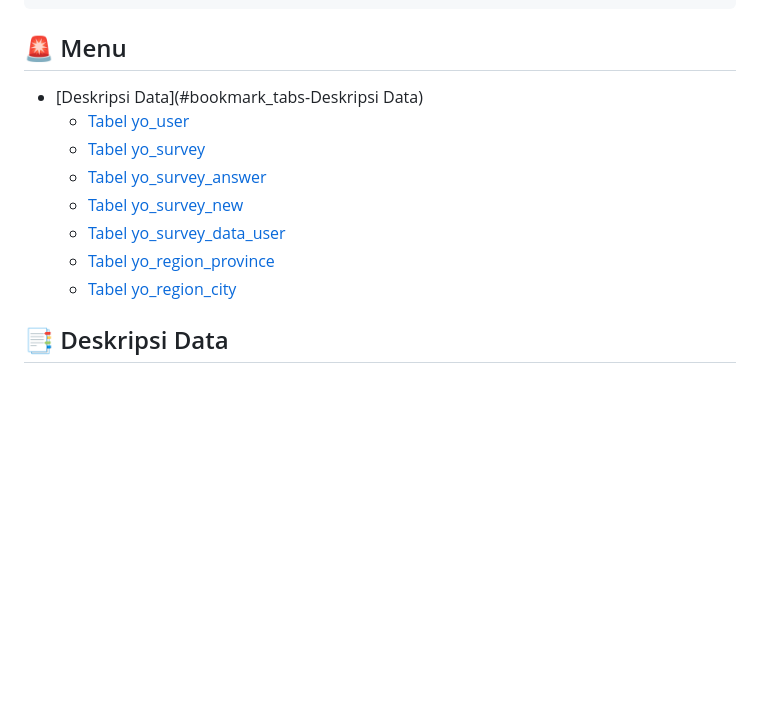
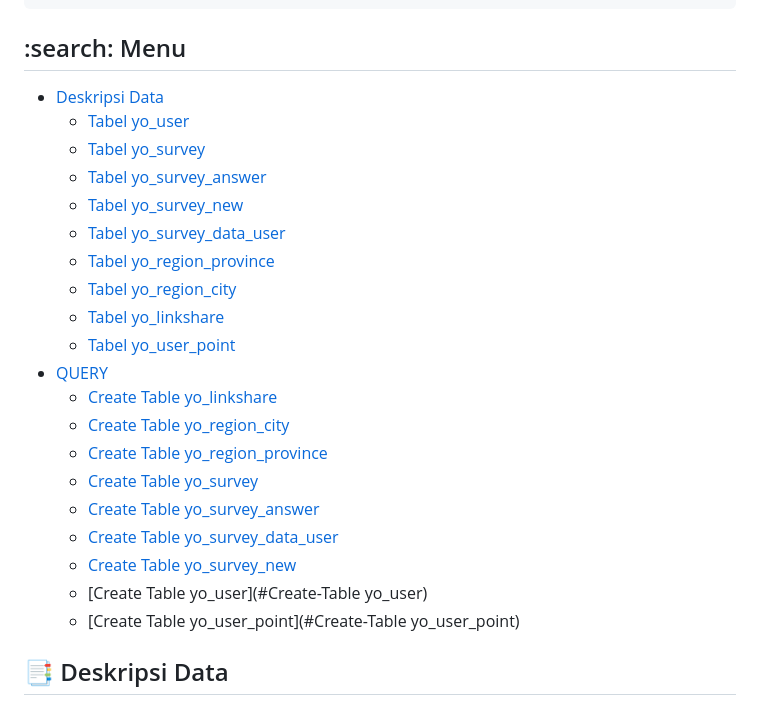
Before and after one commit to MDS6/MDS6, a Markdown page: README.md, the part around the change. Rendered like a GitHub page; blank space fills up the shorter version.

```diff
--- a/README.md
+++ b/README.md
@@ -36,8 +36,8 @@
                         2. Tahira Fulazzaky
     Technical Writer  : Intan Juliana Panjaitan
 
-## :rotating_light: Menu
-- [Deskripsi Data](#bookmark_tabs-Deskripsi Data)
+## :search: Menu
+- [Deskripsi Data](#bookmark_tabs-Deskripsi-Data)
     - [Tabel yo_user](#1-Tabel-yo_user)
     - [Tabel yo_survey](#2-Tabel-yo_survey)
     - [Tabel yo_survey_answer](#3-Tabel-yo_survey_answer)
@@ -45,6 +45,18 @@
     - [Tabel yo_survey_data_user](#5-Tabel-yo_survey_data_user)
     - [Tabel yo_region_province](#Tabel-yo_region_province)
     - [Tabel yo_region_city](#7-Tabel-yo_region_city)
+    - [Tabel yo_linkshare](#8-Tabel-yo_linkshare)
+    - [Tabel yo_user_point](#9-Tabel-yo_user_point)
+- [QUERY](#floppy_disk-QUERY)
+    - [Create Table yo_linkshare](#Create-Table-yo_linkshare)
+    - [Create Table yo_region_city](#Create-Table-yo_region_city)
+    - [Create Table yo_region_province](#Create-Table-yo_region_province)
+    - [Create Table yo_survey](#Create-Table-yo_survey)
+    - [Create Table yo_survey_answer](#Create-Table-yo_survey_answer)
+    - [Create Table yo_survey_data_user](#Create-Table-yo_survey_data_user)
+    - [Create Table yo_survey_new](#Create-Table-yo_survey_new)
+    - [Create Table yo_user](#Create-Table yo_user)
+    - [Create Table yo_user_point](#Create-Table yo_user_point)
 
 ## :bookmark_tabs: Deskripsi Data
 
```
